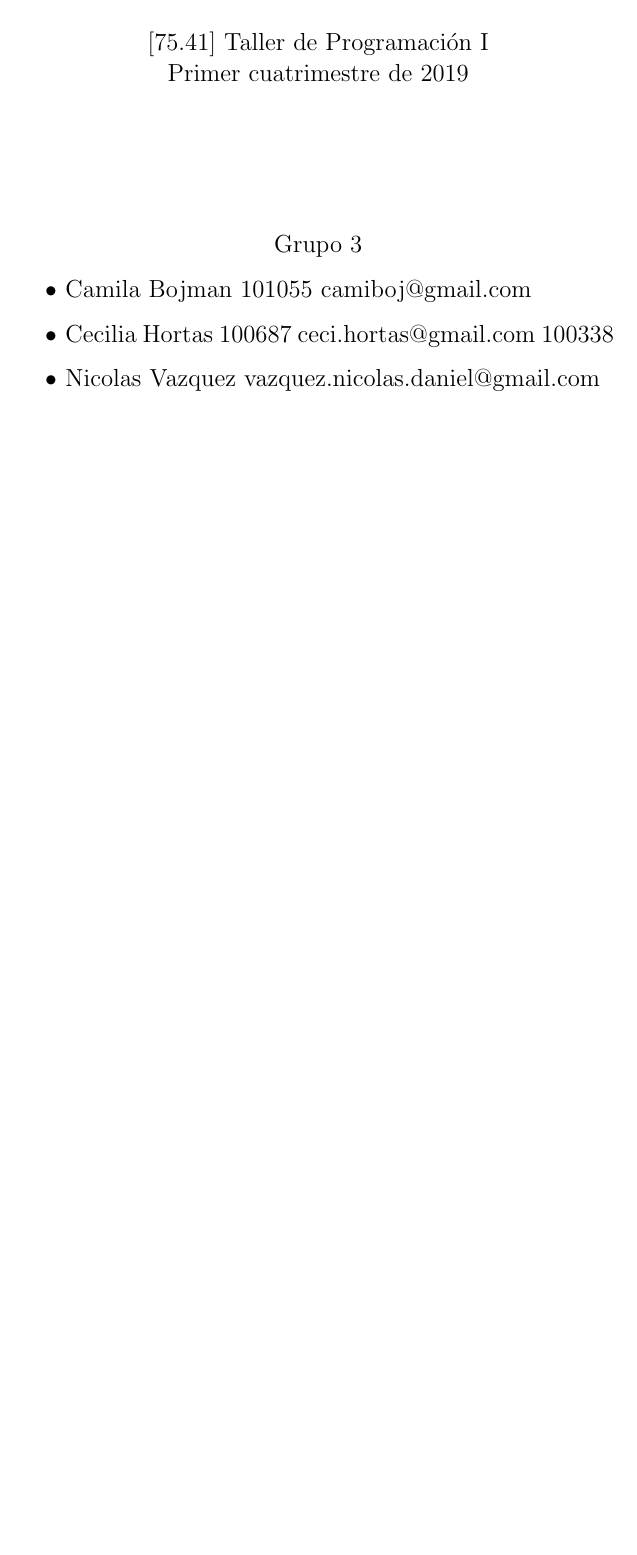
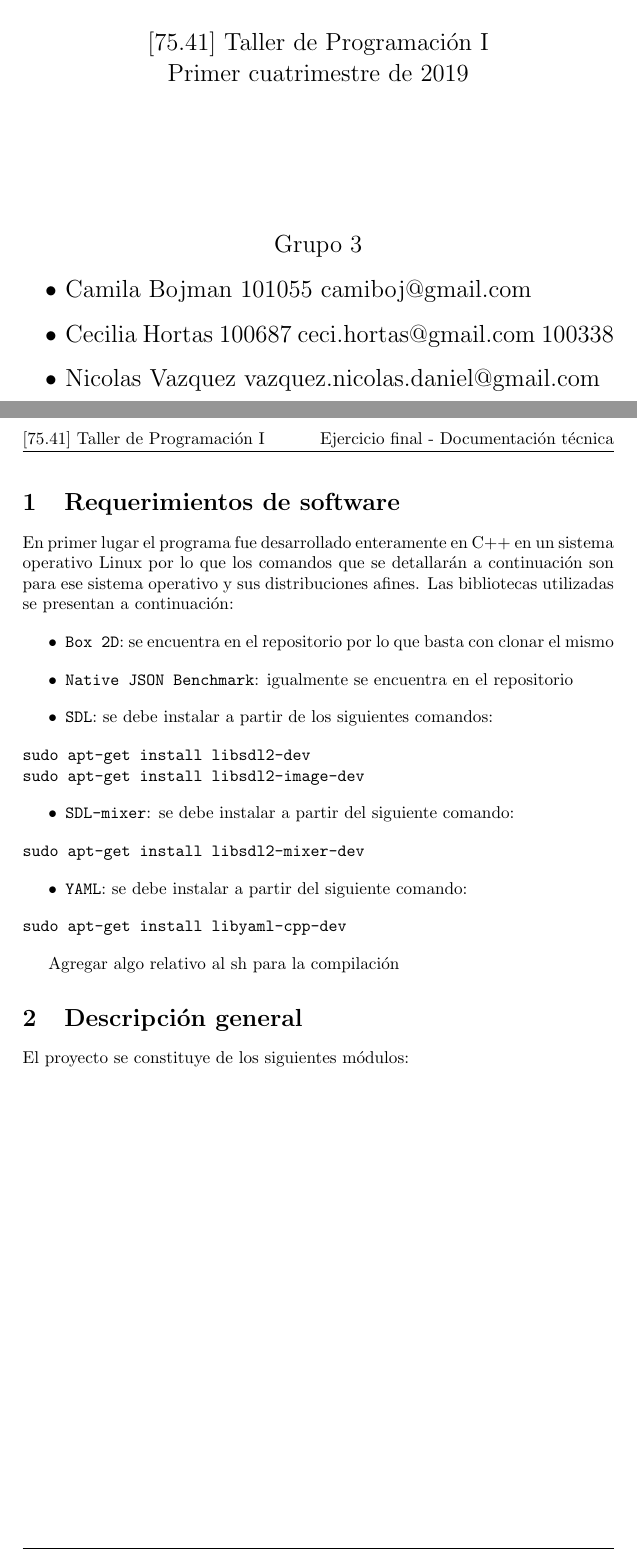
Before and after one commit to ndvazquez/TDP1-Portal, a LaTeX document (inform/technique-doc.tex): part of the page before the commit and two parts of pages 1 and 2 of 3 after it, the two joined at a grey line, cut so that both start at the same text, the shorter picture padded with empty space. Compiled offline with pdfLaTeX.

Commit message:
Update inform

```diff
--- a/inform/technique-doc.tex
+++ b/inform/technique-doc.tex
@@ -56,3 +56,45 @@
 		\end{center}
 	\end{titlepage}
 
+\section{Requerimientos de software}
+
+En primer lugar el programa fue desarrollado enteramente en C++ en un sistema operativo Linux por lo que los comandos que se detallarán a continuación son para ese sistema operativo y sus distribuciones afines. Las bibliotecas utilizadas se presentan a continuación:
+
+\begin{itemize}
+	\item \texttt{Box 2D}: se encuentra en el repositorio por lo que basta con clonar el mismo
+\end{itemize}
+
+\begin{itemize}
+	\item \texttt{Native JSON Benchmark}: igualmente se encuentra en el repositorio
+\end{itemize}
+
+\begin{itemize}
+	\item \texttt{SDL}: se debe instalar a partir de los siguientes comandos:
+\end{itemize}
+
+\begin{verbatim}
+sudo apt-get install libsdl2-dev
+sudo apt-get install libsdl2-image-dev
+\end{verbatim}
+
+\begin{itemize}
+	\item \texttt{SDL-mixer}: se debe instalar a partir del siguiente comando:
+\end{itemize}
+
+\begin{verbatim}
+sudo apt-get install libsdl2-mixer-dev
+\end{verbatim}
+
+\begin{itemize}
+	\item \texttt{YAML}: se debe instalar a partir del siguiente comando:
+\end{itemize}
+
+\begin{verbatim}
+sudo apt-get install libyaml-cpp-dev
+\end{verbatim}
+
+Agregar algo relativo al sh para la compilación
+
+\section{Descripción general}
+
+El proyecto se constituye de los siguientes módulos:
```
Also changed, not shown: inform/proyect-manual.tex (+1 -1 lines), inform/user-manual.tex (+16 -0 lines), inform/proyect-manual.pdf, inform/technique-doc.pdf, inform/user-manual.pdf, inform/technique-doc.tex (35 more changed lines).
